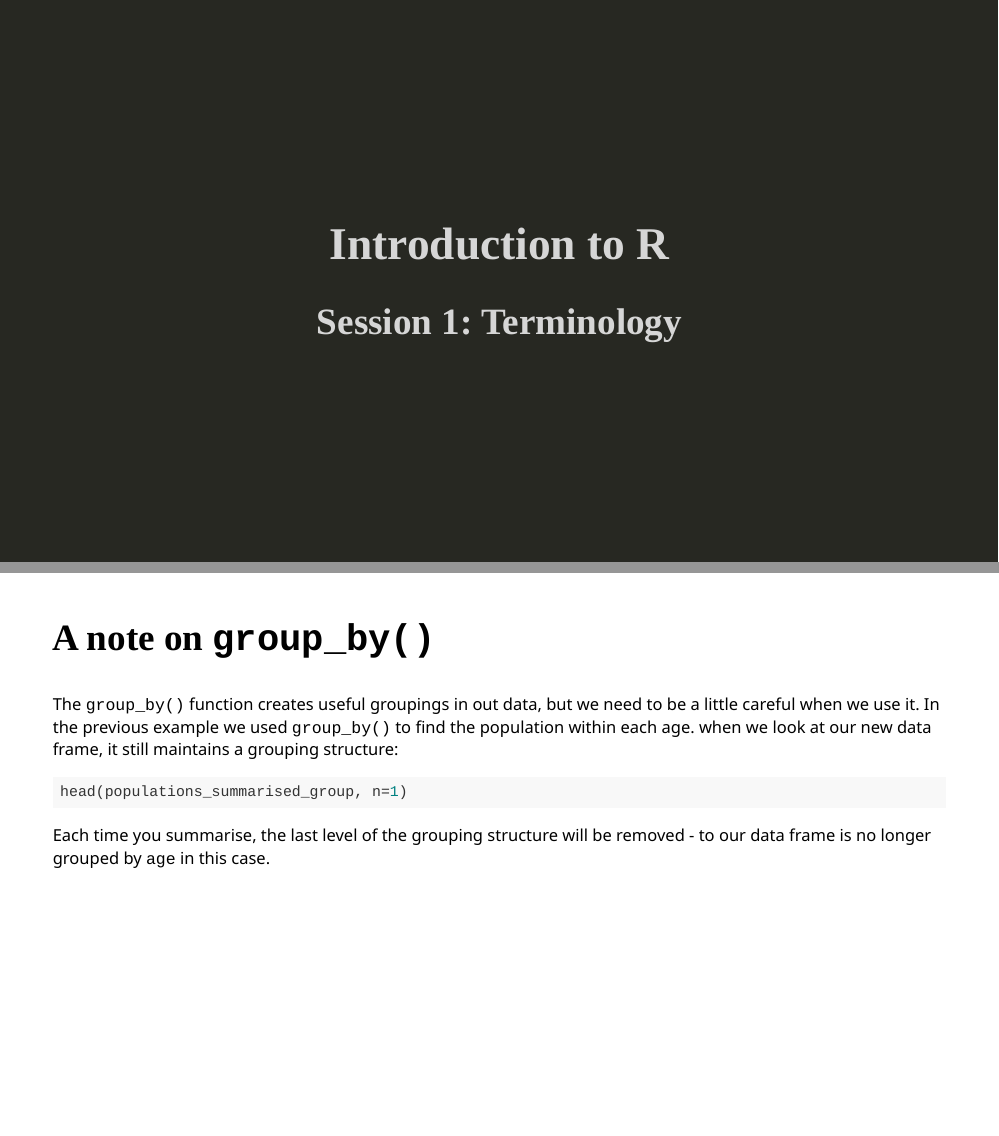
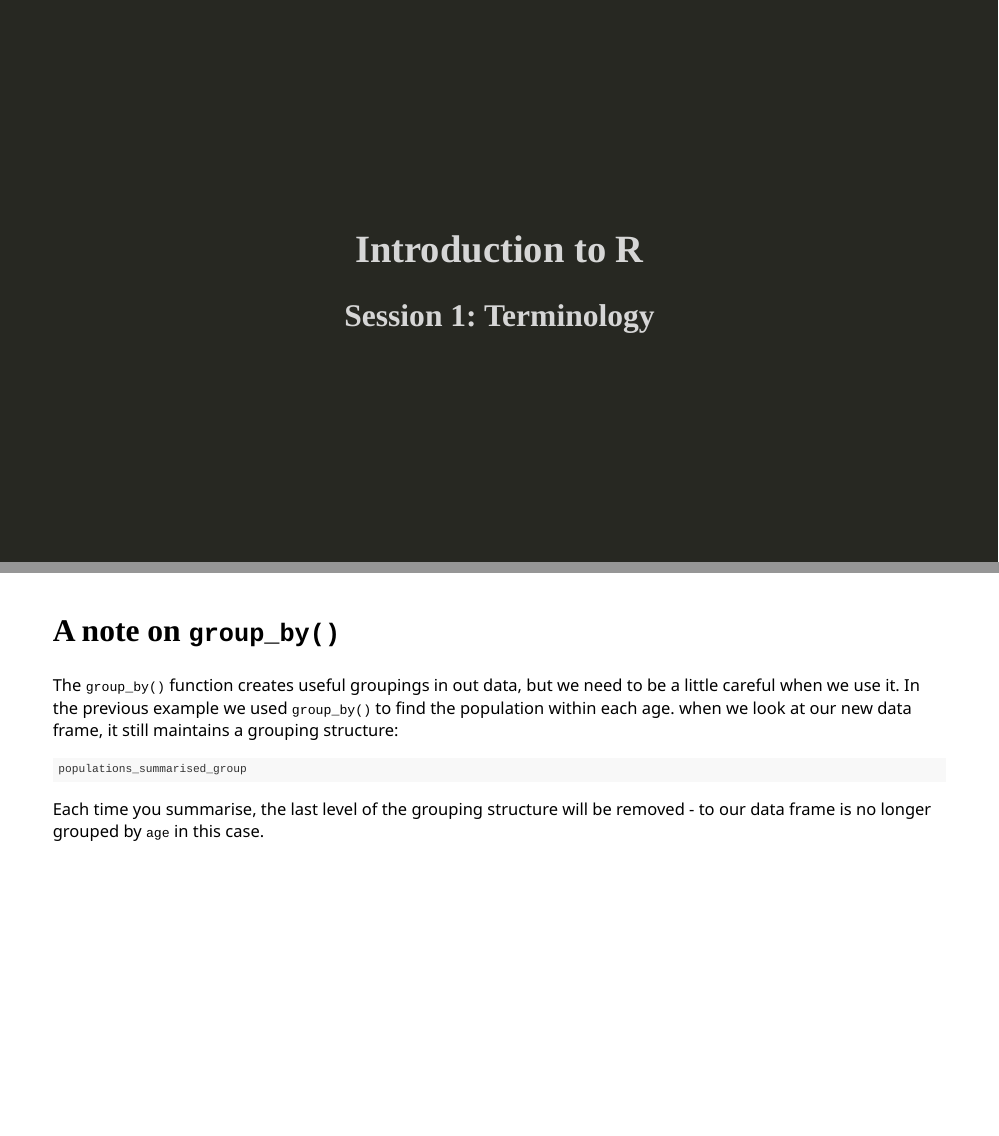
Before and after one commit to kate-pyper/LIST_Intro_to_R, an R Markdown document (Session 1/Slides/Session1_slides.Rmd): pages 1 and 34 of 42, joined at a grey line. Rendered offline with R 4.5, knitr and Pandoc, with nearby package versions; the code chunks are not run, so their results and figures are left out; the slides are laid out offline by our stand-in for remark.js, each with all of its steps uncovered, in fonts that may differ from those the slides ask for, and without slide numbers, shadows or browser add-ons.

````diff
--- a/Session 1/Slides/Session1_slides.Rmd
+++ b/Session 1/Slides/Session1_slides.Rmd
@@ -497,9 +497,11 @@
 
 The `group_by()` function creates useful groupings in out data, but we need to be a little careful when we use it. In the previous example we used `group_by()` to find the population within each age. when we look at our new data frame, it still maintains a grouping structure:
 
-```{r}
-head(populations_summarised_group, n=1)
+```{r, highlight.output=2}
+populations_summarised_group
 ```
+
+
 
 Each time you summarise, the last level of the grouping structure will be removed - to our data frame is no longer grouped by `age` in this case.
 
--- a/Session 1/Slides/xaringan-themer.css
+++ b/Session 1/Slides/xaringan-themer.css
@@ -34,10 +34,10 @@
   --header-font-family-fallback: Georgia, serif;
   --code-font-family: 'Source Code Pro';
   --code-font-is-google: 1;
-  --base-font-size: 20px;
-  --text-font-size: 0.6;
-  --code-font-size: 0.9rem;
-  --code-inline-font-size: 1em;
+  --base-font-size: 17px;
+  --text-font-size: 0.7rem;
+  --code-font-size: 0.8rem;
+  --code-inline-font-size: 0.8em;
   --header-h1-font-size: 2.75rem;
   --header-h2-font-size: 2.25rem;
   --header-h3-font-size: 1.75rem;
````
Also changed, not shown: Session 1/Slides/Session1_slides.html, Session 1/Slides/Session1_slides.Rmd (14 more changed lines).
